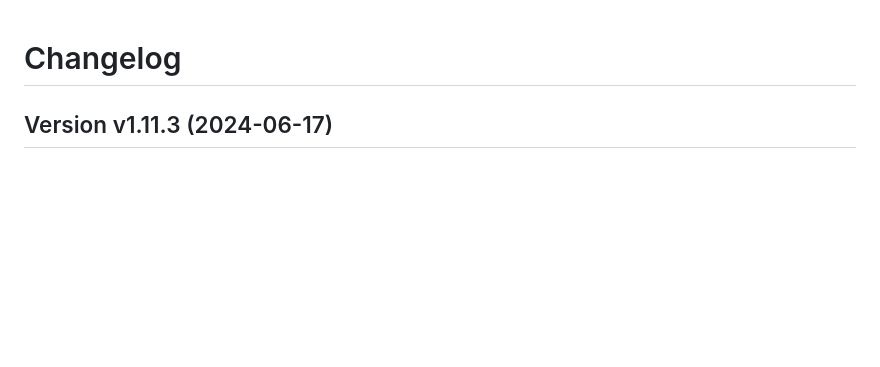
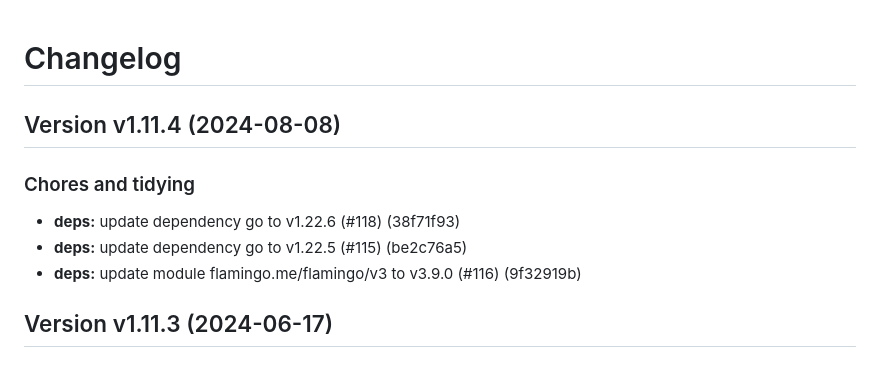
Before and after one commit to i-love-flamingo/graphql, a Markdown page: Changelog.md, the part around the change. GitHub-like rendering; blank space fills up the shorter version.

Commit message:
Release v1.11.4

```diff
--- a/Changelog.md
+++ b/Changelog.md
@@ -1,4 +1,12 @@
 # Changelog
+
+## Version v1.11.4 (2024-08-08)
+
+### Chores and tidying
+
+- **deps:** update dependency go to v1.22.6 (#118) (38f71f93)
+- **deps:** update dependency go to v1.22.5 (#115) (be2c76a5)
+- **deps:** update module flamingo.me/flamingo/v3 to v3.9.0 (#116) (9f32919b)
 
 ## Version v1.11.3 (2024-06-17)
 
```
